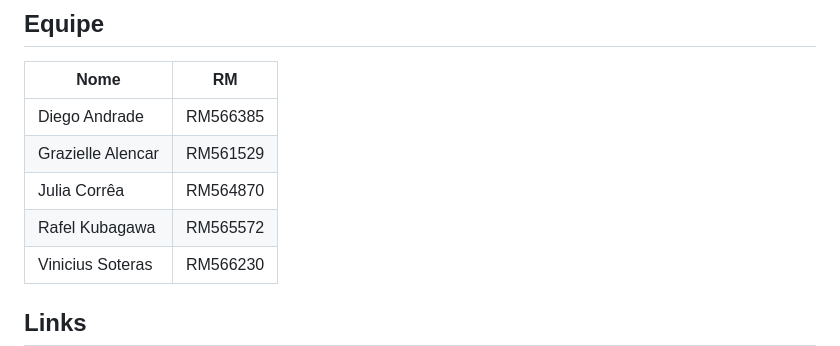
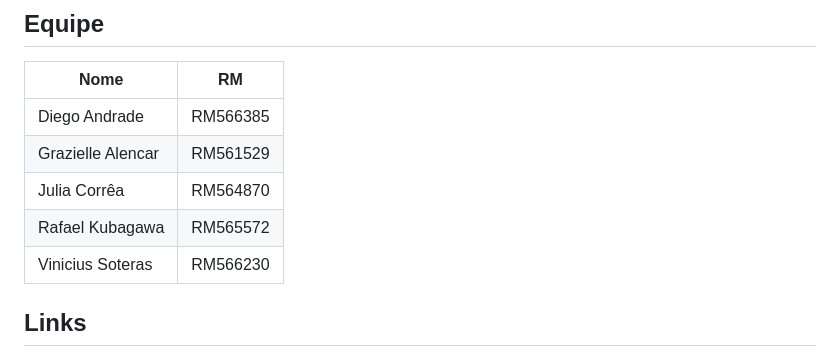
Before and after one commit to FIAP-AMANDABA/fiap-amandaba-mobile, a Markdown page: README.md, the part around the change. Drawn GitHub-style.

Commit message:
Correção nome integrante da equipe ao README

```diff
--- a/README.md
+++ b/README.md
@@ -10,7 +10,7 @@ Entrega final (Sprint 4) de Mobile Application Development, FIAP, Challenge 2026
 | Diego Andrade | RM566385 |
 | Grazielle Alencar | RM561529 |
 | Julia Corrêa | RM564870 |
-| Rafel Kubagawa | RM565572 |
+| Rafael Kubagawa | RM565572 |
 | Vinicius Soteras | RM566230 |
 
 ## Links
```
